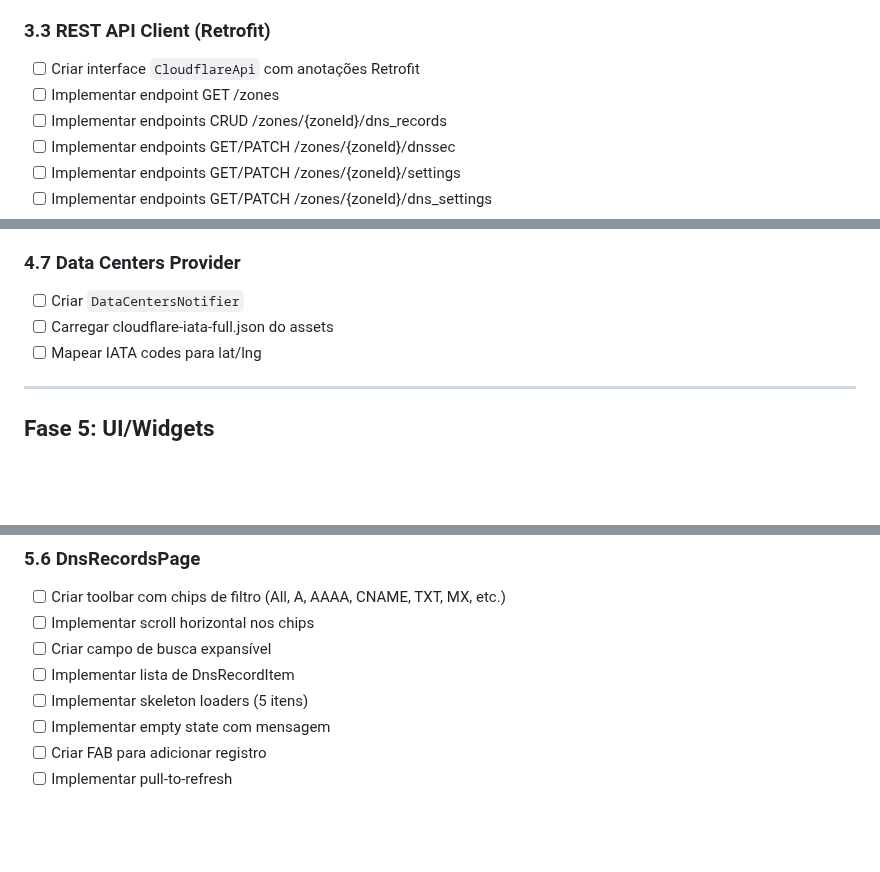
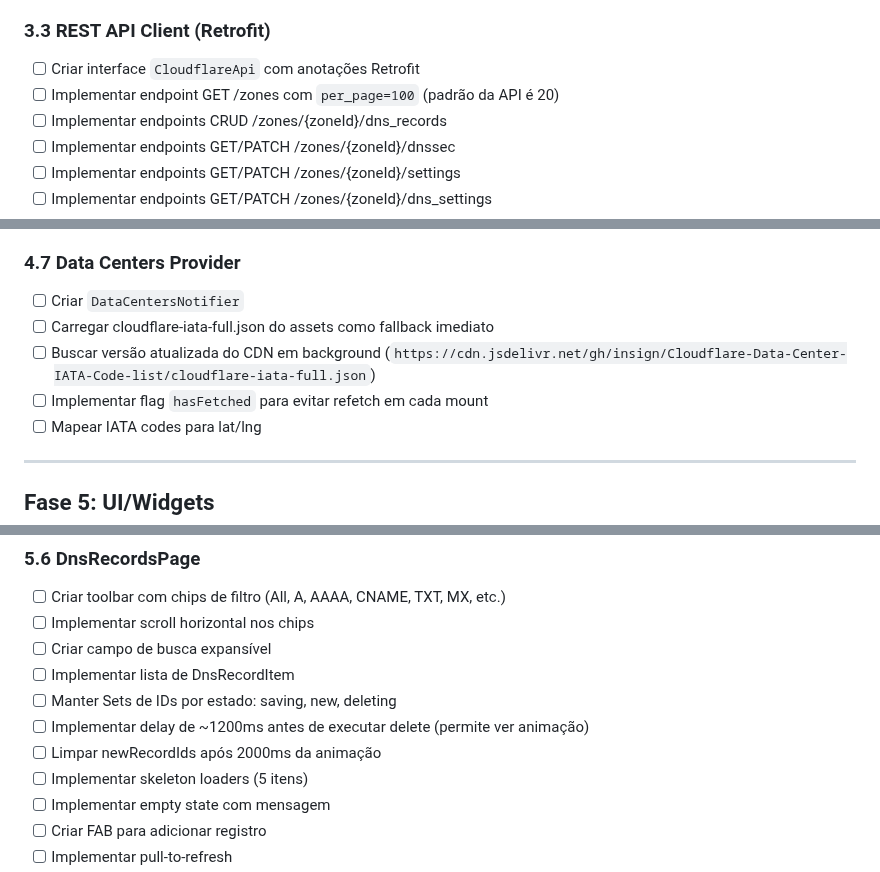
Before and after one commit to verseles/dash-for-cloudflare, a Markdown page: MIGRATION_PLAN.md, 3 parts joined by grey strips. Rendered like a GitHub page; blank space fills up the shorter version.

```diff
--- a/MIGRATION_PLAN.md
+++ b/MIGRATION_PLAN.md
@@ -165,7 +165,7 @@
 
 ### 3.3 REST API Client (Retrofit)
 - [ ] Criar interface `CloudflareApi` com anotações Retrofit
-- [ ] Implementar endpoint GET /zones
+- [ ] Implementar endpoint GET /zones com `per_page=100` (padrão da API é 20)
 - [ ] Implementar endpoints CRUD /zones/{zoneId}/dns_records
 - [ ] Implementar endpoints GET/PATCH /zones/{zoneId}/dnssec
 - [ ] Implementar endpoints GET/PATCH /zones/{zoneId}/settings
@@ -231,7 +231,9 @@
 
 ### 4.7 Data Centers Provider
 - [ ] Criar `DataCentersNotifier`
-- [ ] Carregar cloudflare-iata-full.json do assets
+- [ ] Carregar cloudflare-iata-full.json do assets como fallback imediato
+- [ ] Buscar versão atualizada do CDN em background (`https://cdn.jsdelivr.net/gh/insign/Cloudflare-Data-Center-IATA-Code-list/cloudflare-iata-full.json`)
+- [ ] Implementar flag `hasFetched` para evitar refetch em cada mount
 - [ ] Mapear IATA codes para lat/lng
 
 ---
@@ -278,6 +283,9 @@
 - [ ] Implementar scroll horizontal nos chips
 - [ ] Criar campo de busca expansível
 - [ ] Implementar lista de DnsRecordItem
+- [ ] Manter Sets de IDs por estado: saving, new, deleting
+- [ ] Implementar delay de ~1200ms antes de executar delete (permite ver animação)
+- [ ] Limpar newRecordIds após 2000ms da animação
 - [ ] Implementar skeleton loaders (5 itens)
 - [ ] Implementar empty state com mensagem
 - [ ] Criar FAB para adicionar registro
```
Also changed, not shown: other parts of MIGRATION_PLAN.md (+21 -7 lines).
